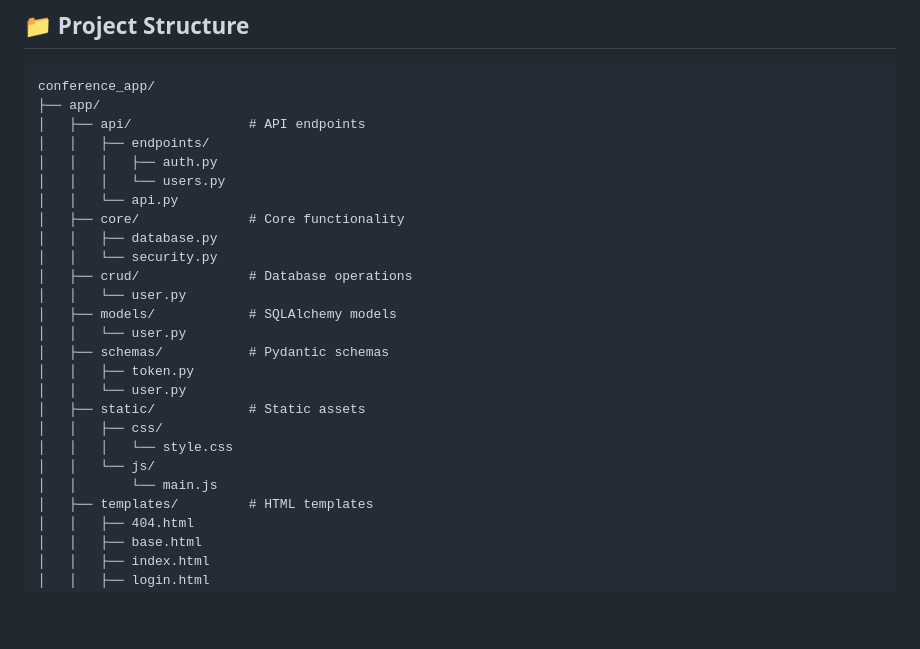
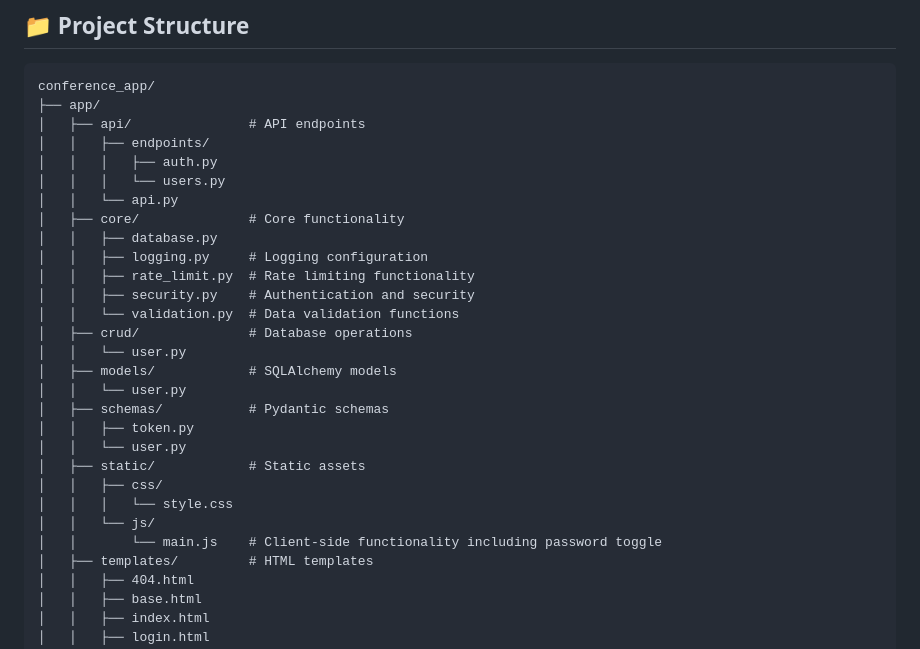
Before and after one commit to tsybtw/Conference, a Markdown page: README.md, the part around the change. Rendered like a GitHub page; blank space fills up the shorter version.

Commit message:
structure

```diff
--- a/README.md
+++ b/README.md
@@ -130,7 +130,10 @@ conference_app/
 │   │   └── api.py
 │   ├── core/              # Core functionality
 │   │   ├── database.py
-│   │   └── security.py
+│   │   ├── logging.py     # Logging configuration
+│   │   ├── rate_limit.py  # Rate limiting functionality
+│   │   ├── security.py    # Authentication and security
+│   │   └── validation.py  # Data validation functions
 │   ├── crud/              # Database operations
 │   │   └── user.py
 │   ├── models/            # SQLAlchemy models
@@ -142,7 +145,7 @@ conference_app/
 │   │   ├── css/
 │   │   │   └── style.css
 │   │   └── js/
-│   │       └── main.js
+│   │       └── main.js    # Client-side functionality including password toggle
 │   ├── templates/         # HTML templates
 │   │   ├── 404.html
 │   │   ├── base.html
```
